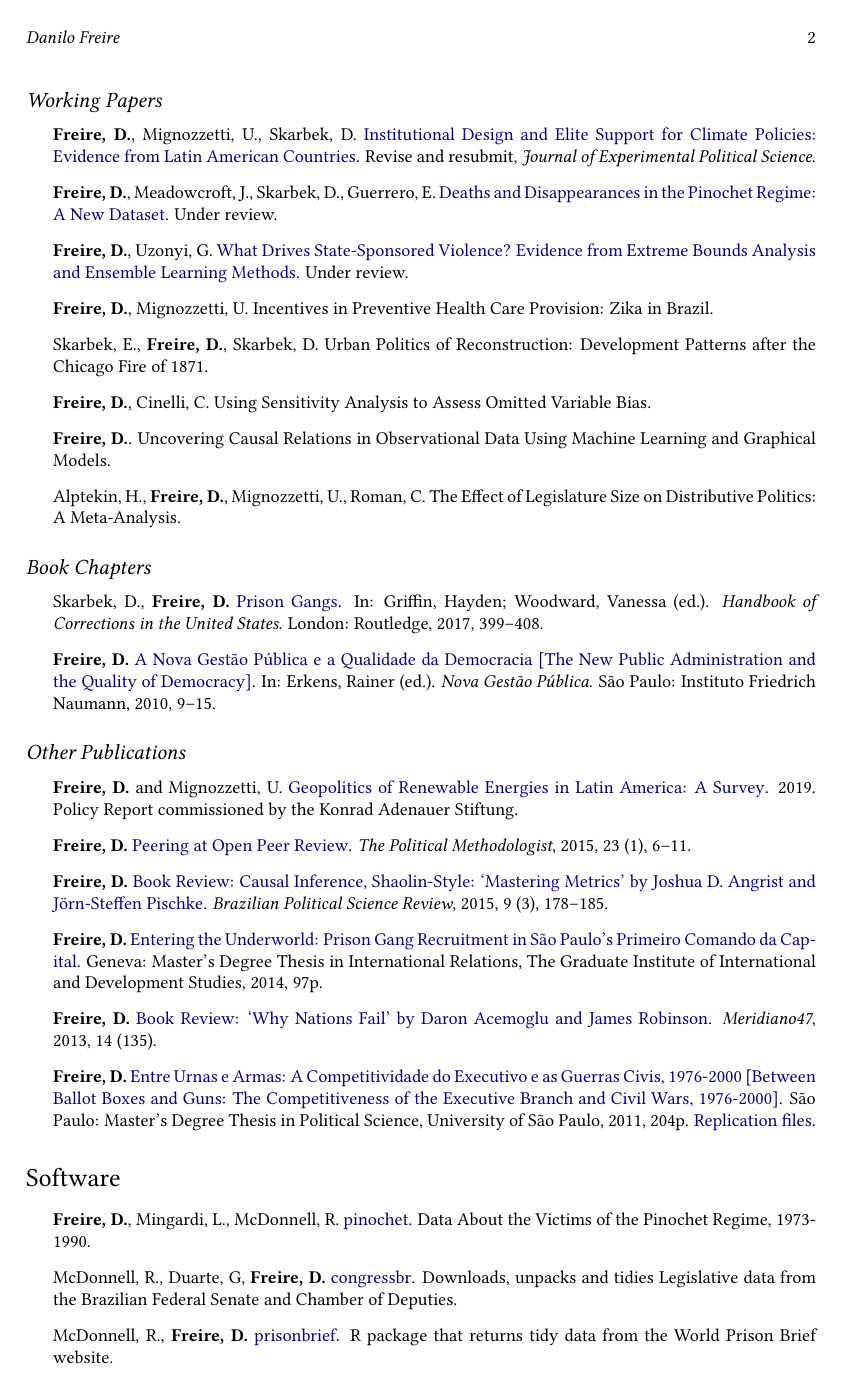
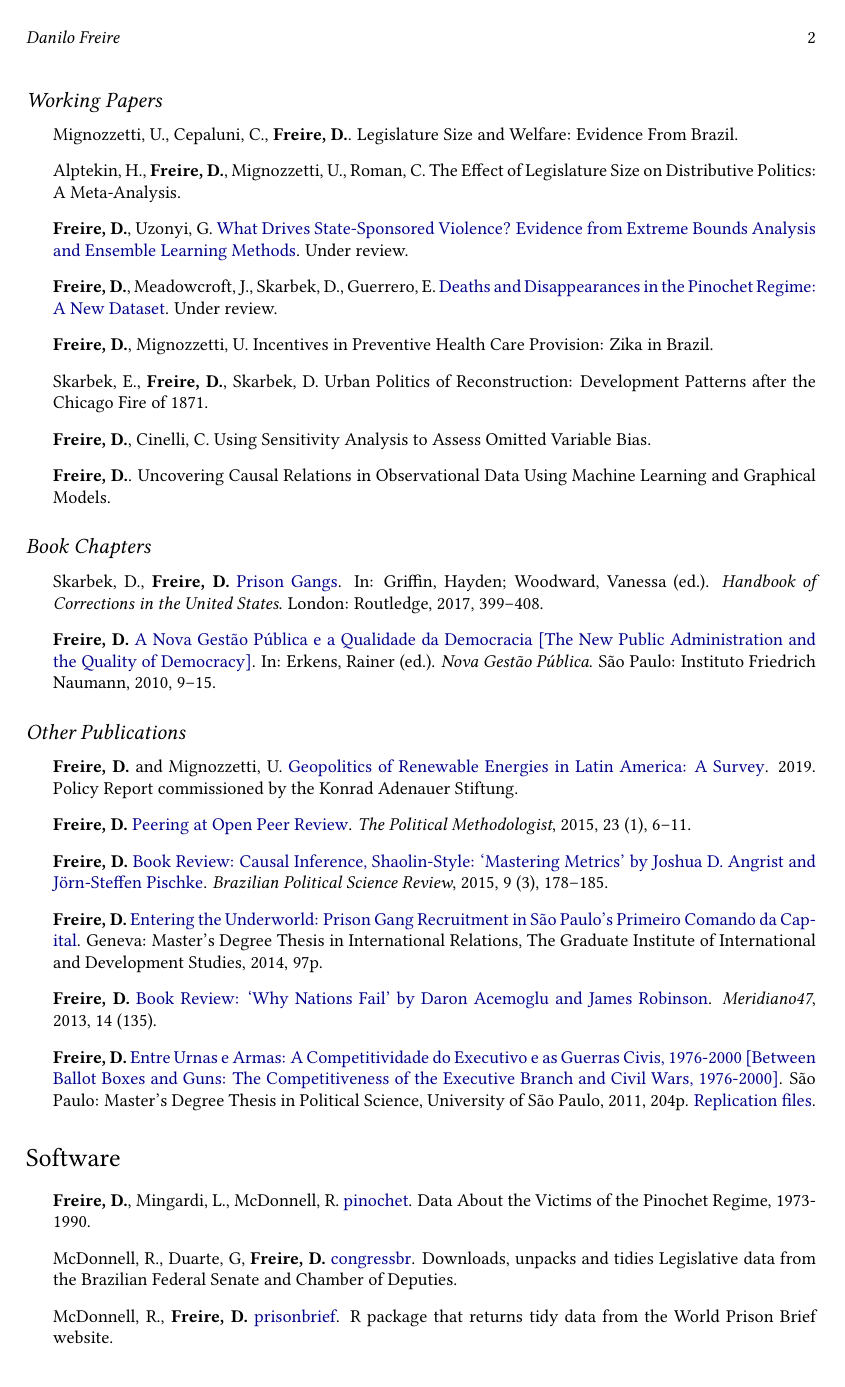
Before and after one commit to danilofreire/danilofreire.github.io, a LaTeX CV (DaniloFreireCV.tex): page 2 of 4. Compiled offline with pdfLaTeX.

Commit message:
add articles

```diff
--- a/DaniloFreireCV.tex
+++ b/DaniloFreireCV.tex
@@ -140,14 +141,14 @@
 \subsection*{Working Papers}
 
 \begin{itemize}
-		\item \textbf{Freire, D.}, Mignozzetti, U., Skarbek, D. \href{https://doi.org/10.31235/osf.io/9a6ch}{Institutional Design and Elite Support for Climate Policies: Evidence from Latin American Countries}. Revise and resubmit, \textit{Journal of Experimental Political Science}.
+\item Mignozzetti, U., Cepaluni, C., \textbf{Freire, D.}. \href{}{Legislature Size and Welfare: Evidence From Brazil}.
+\item Alptekin, H., \textbf{Freire, D.}, Mignozzetti, U., Roman, C. The Effect of Legislature Size on Distributive Politics: A Meta-Analysis.
+\item \textbf{Freire, D.}, Uzonyi, G. \href{https://osf.io/pzx3q}{What Drives State-Sponsored Violence? Evidence from Extreme Bounds Analysis and Ensemble Learning Methods}. Under review.
 \item \textbf{Freire, D.}, Meadowcroft, J., Skarbek, D., Guerrero, E. \href{https://osf.io/vqnwu}{Deaths and Disappearances in the Pinochet Regime: A New Dataset}. Under review.
-		\item \textbf{Freire, D.}, Uzonyi, G. \href{https://osf.io/pzx3q}{What Drives State-Sponsored Violence? Evidence from Extreme Bounds Analysis and Ensemble Learning Methods}. Under review.
 \item \textbf{Freire, D.}, Mignozzetti, U. Incentives in Preventive Health Care Provision: Zika in Brazil.
 \item Skarbek, E., \textbf{Freire, D.}, Skarbek, D. Urban Politics of Reconstruction: Development Patterns after the Chicago Fire of 1871.
 \item \textbf{Freire, D.}, Cinelli, C. Using Sensitivity Analysis to Assess Omitted Variable Bias.
 \item \textbf{Freire, D.}. Uncovering Causal Relations in Observational Data Using Machine Learning and Graphical Models.
-		\item Alptekin, H., \textbf{Freire, D.}, Mignozzetti, U., Roman, C. The Effect of Legislature Size on Distributive Politics: A Meta-Analysis.
 \end{itemize}
 
 \subsection*{Book Chapters}
```
Also changed, not shown: DaniloFreireCV.pdf, DaniloFreireCV.tex (8 more changed lines). Lines whose indentation alone changed are shown as unchanged.
